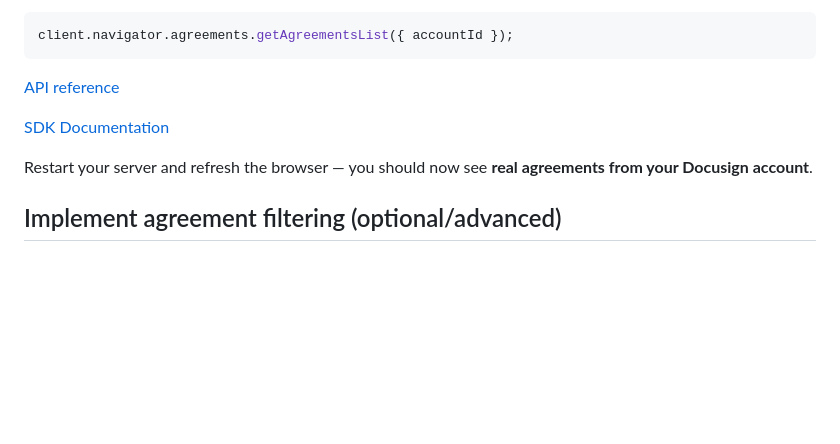
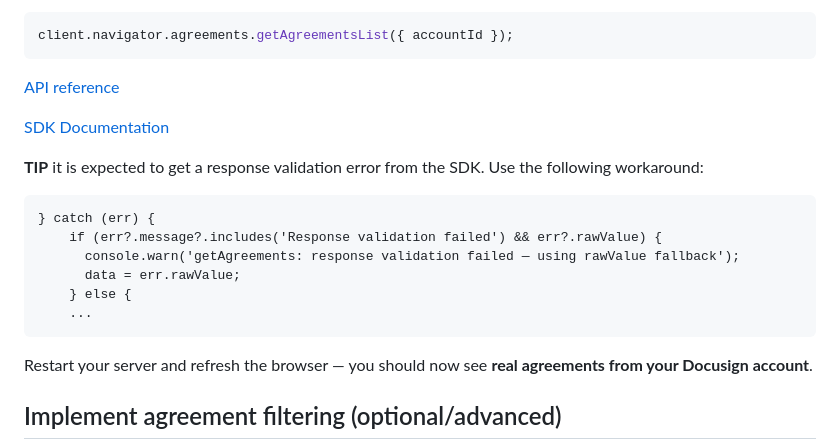
Before and after one commit to docusign/docusign-discover-workshop-2, a Markdown page: README.md, the part around the change. Drawn GitHub-style; blank space fills up the shorter version.

Commit message:
add error handling instructions

````diff
--- a/README.md
+++ b/README.md
@@ -98,6 +98,17 @@ client.navigator.agreements.getAgreementsList({ accountId });
 
 [SDK Documentation](https://developers.docusign.com/docs/sdks/iam-typescript/)
 
+**TIP** it is expected to get a response validation error from the SDK. Use the following workaround:
+
+```
+} catch (err) {
+    if (err?.message?.includes('Response validation failed') && err?.rawValue) {
+      console.warn('getAgreements: response validation failed — using rawValue fallback');
+      data = err.rawValue;
+    } else {
+    ...
+```
+
 Restart your server and refresh the browser — you should now see **real agreements from your Docusign account**.
 
 ## Implement agreement filtering (optional/advanced)
````
